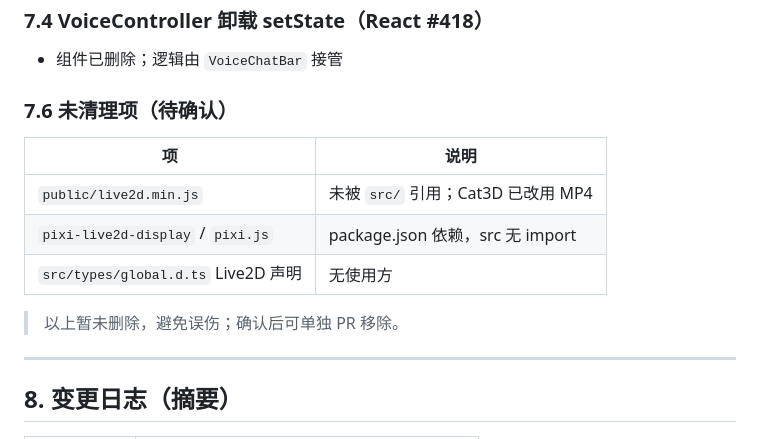
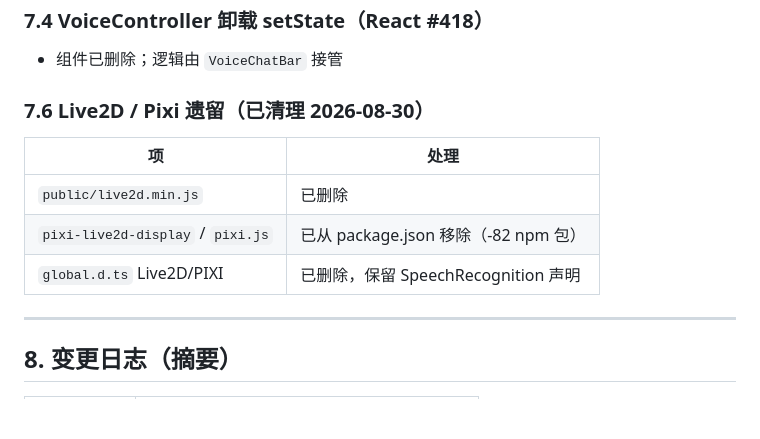
Before and after one commit to MrWangHello/AI-techer, a Markdown page: ai-english-teacher/docs/PROJECT_MEMORY.md, the part around the change. GitHub-like rendering; blank space fills up the shorter version.

Commit message:
docs: mark Live2D/Pixi cleanup complete in PROJECT_MEMORY
Co-authored-by: MrWangHello <MrWangHello@users.noreply.github.com>

```diff
--- a/ai-english-teacher/docs/PROJECT_MEMORY.md
+++ b/ai-english-teacher/docs/PROJECT_MEMORY.md
@@ -230,15 +230,13 @@
 
 - 组件已删除；逻辑由 `VoiceChatBar` 接管
 
-### 7.6 未清理项（待确认）
+### 7.6 Live2D / Pixi 遗留（已清理 2026-08-30）
 
-| 项 | 说明 |
+| 项 | 处理 |
 |----|------|
-| `public/live2d.min.js` | 未被 `src/` 引用；Cat3D 已改用 MP4 |
-| `pixi-live2d-display` / `pixi.js` | package.json 依赖，src 无 import |
-| `src/types/global.d.ts` Live2D 声明 | 无使用方 |
-
-> 以上暂未删除，避免误伤；确认后可单独 PR 移除。
+| `public/live2d.min.js` | 已删除 |
+| `pixi-live2d-display` / `pixi.js` | 已从 package.json 移除（-82 npm 包） |
+| `global.d.ts` Live2D/PIXI | 已删除，保留 SpeechRecognition 声明 |
 
 ---
 
```
